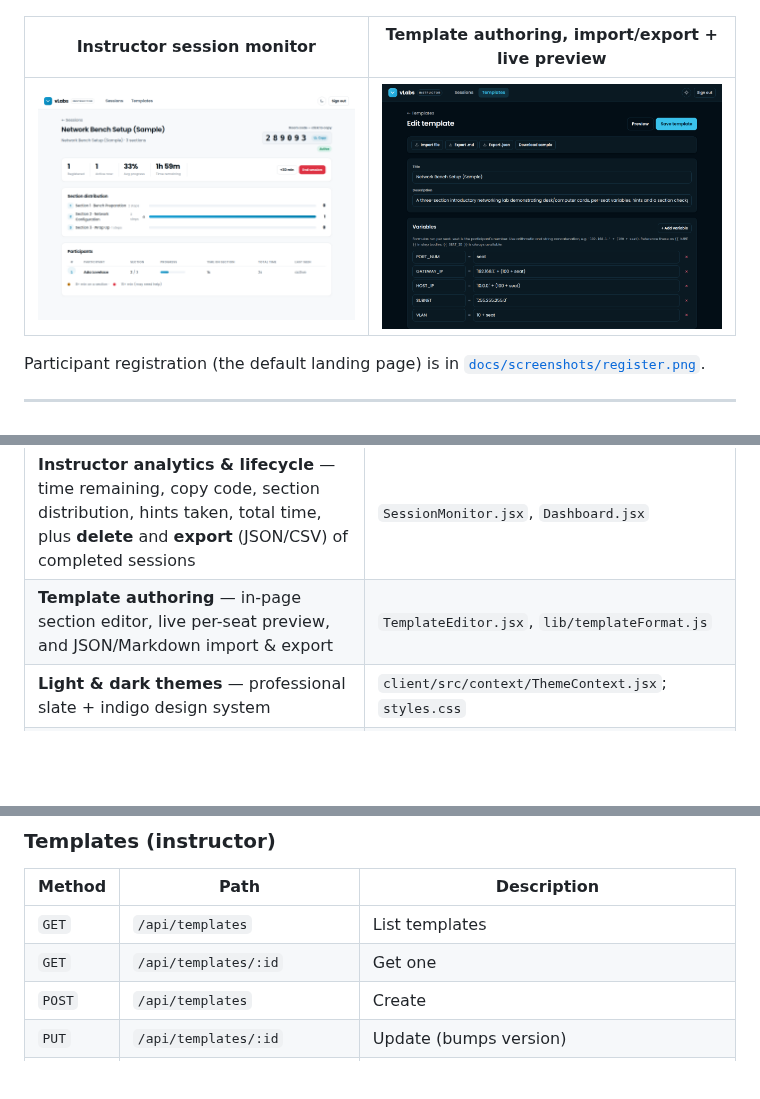
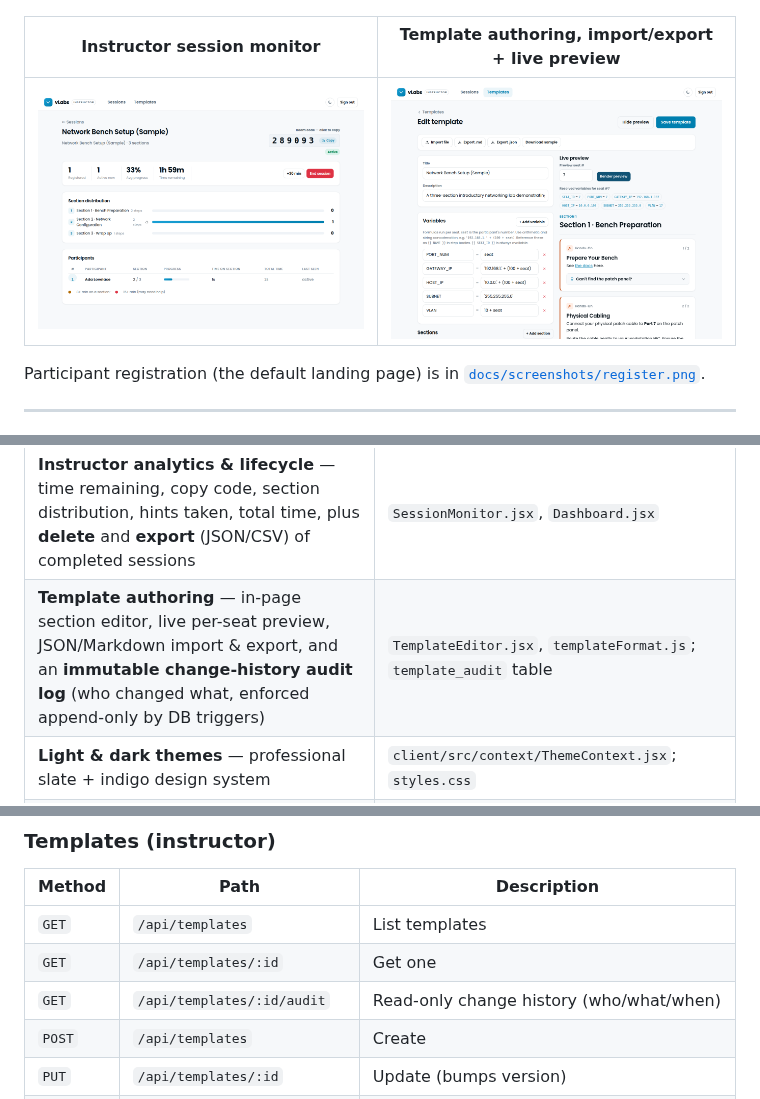
Before and after one commit to not-mehul/vLabs, a Markdown page: README.md, 3 parts joined by grey strips. Rendered like a GitHub page; pictures changed too: docs/screenshots/template-editor.png; blank space fills up the shorter version.

```diff
--- a/README.md
+++ b/README.md
@@ -65,7 +65,7 @@ Participant registration (the default landing page) is in
 | **Collapsible hints** (`<HintBox>`) and **state checkpoints** — validated server-side; exhaust the hints to reveal the solution | `HintBox.jsx`, `Checkpoint.jsx` |
 | **Completion flow** — finish screen + graceful logout; participant shown as *finished* to the instructor | `Lab.jsx`; `finished_at` |
 | **Instructor analytics & lifecycle** — time remaining, copy code, section distribution, hints taken, total time, plus **delete** and **export** (JSON/CSV) of completed sessions | `SessionMonitor.jsx`, `Dashboard.jsx` |
-| **Template authoring** — in-page section editor, live per-seat preview, and JSON/Markdown import & export | `TemplateEditor.jsx`, `lib/templateFormat.js` |
+| **Template authoring** — in-page section editor, live per-seat preview, JSON/Markdown import & export, and an **immutable change-history audit log** (who changed what, enforced append-only by DB triggers) | `TemplateEditor.jsx`, `templateFormat.js`; `template_audit` table |
 | **Light & dark themes** — professional slate + indigo design system | `client/src/context/ThemeContext.jsx`; `styles.css` |
 | **IP protection** — no file downloads, in-memory content, progressive per-section delivery | no download endpoints; `no-store` headers |
 | **Session gating** — time-limited PIN, instant revocation | `server/src/middleware/auth.js` |
@@ -345,6 +345,7 @@ All responses are JSON. Instructor routes require `Authorization: Bearer
 | --- | --- | --- |
 | `GET` | `/api/templates` | List templates |
 | `GET` | `/api/templates/:id` | Get one |
+| `GET` | `/api/templates/:id/audit` | Read-only change history (who/what/when) |
 | `POST` | `/api/templates` | Create |
 | `PUT` | `/api/templates/:id` | Update (bumps version) |
 | `DELETE` | `/api/templates/:id` | Delete (blocked if active sessions) |
```
Also changed, not shown: 14 other files.
